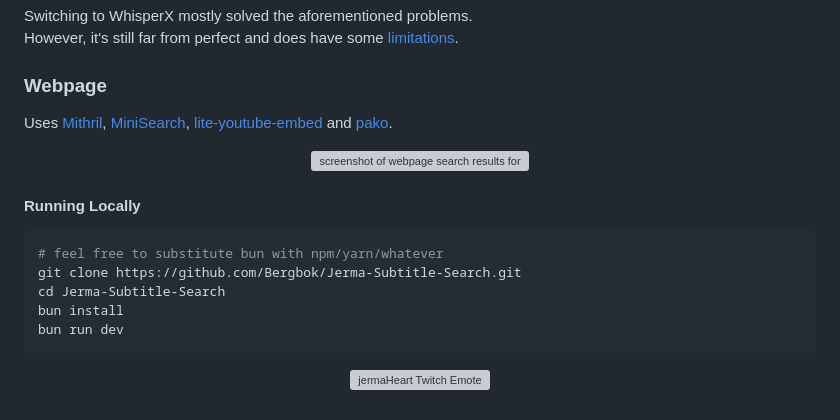
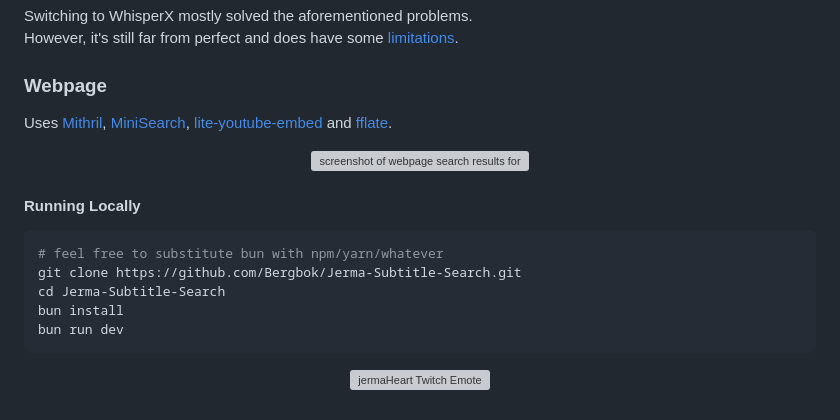
Before and after one commit to JermaSites/Jerma-Subtitle-Search, a Markdown page: README.md, the part around one of its changes. Rendered like a GitHub page; folded sections open; grey boxes are pictures that could not be loaded.

Commit message:
docs: update README
replace pako with fflate and enlarge jermaHeart emote

```diff
--- a/README.md
+++ b/README.md
@@ -34,7 +34,7 @@ However, it's still far from perfect and does have some [limitations](https://gi
 
 ### Webpage
 
-Uses [Mithril](https://github.com/MithrilJS/mithril.js), [MiniSearch](https://github.com/lucaong/minisearch), [lite-youtube-embed](https://github.com/paulirish/lite-youtube-embed) and [pako](https://github.com/nodeca/pako).
+Uses [Mithril](https://github.com/MithrilJS/mithril.js), [MiniSearch](https://github.com/lucaong/minisearch), [lite-youtube-embed](https://github.com/paulirish/lite-youtube-embed) and [fflate](https://github.com/101arrowz/fflate).
 
 <p align='center'>
     <picture>
```
Also changed, not shown: other parts of README.md (+1 -1 lines).
